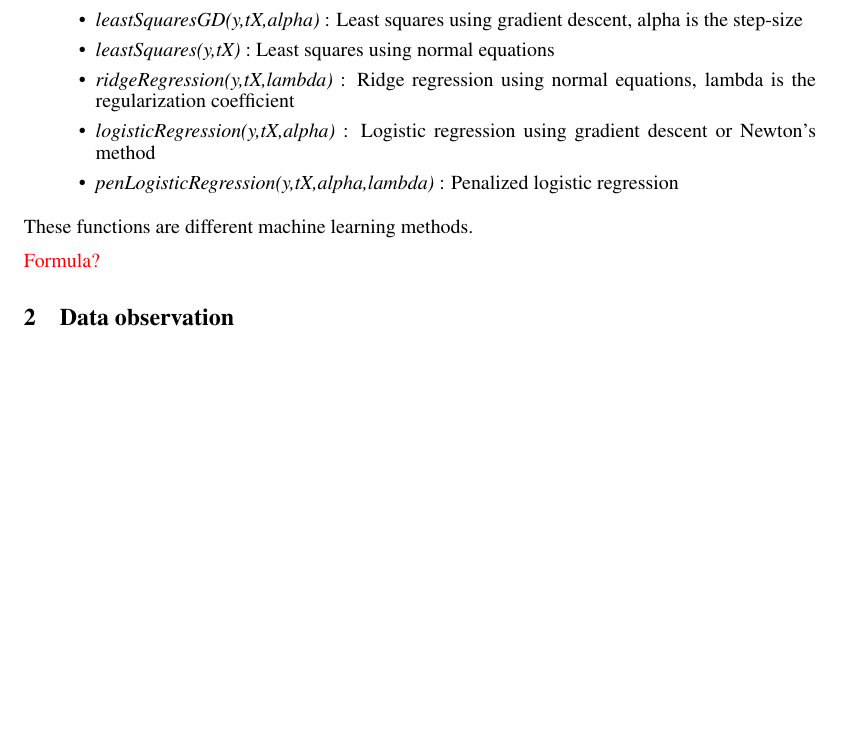
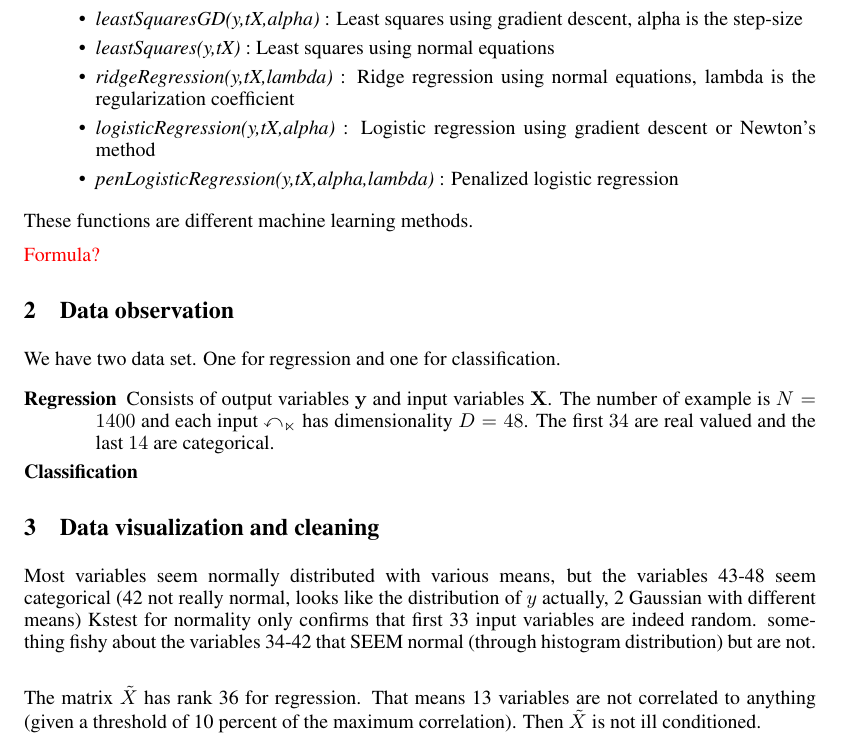
Before and after one commit to kserrano/pcml_projects, a LaTeX paper (report/paper.tex): part of the page before the commit and part of page 1 of 2 after it, cut so that both start at the same text, the shorter picture padded with empty space. Compiled offline with pdfLaTeX.

Commit message:
report update -------------- draft (of final) version available at 20h today --------------------------- comments after 20h -------------------- modifications at 23h --------------------

```diff
--- a/report/paper.tex
+++ b/report/paper.tex
@@ -56,9 +56,18 @@ These functions are different machine learning methods.
 \textcolor{red}{Formula?}
 
 \section{Data observation}
+We have two data set. One for regression and one for classification. \begin{description}
+\item[Regression] Consists of output variables $\mathbf{y}$ and input variables $\mathbf{X}$. The number of example is $N = 1400$ and each input $\mathbb{x_n}$ has dimensionality $D = 48$. The first $34$ are real valued and the last $14$ are categorical.
+\item[Classification]
+
+\end{description}
 
 
+\section{Data visualization and cleaning}
+Most variables seem normally distributed with various means, but the variables 43-48 seem categorical (42 not really normal, looks like the distribution of $y$ actually, 2 Gaussian with different means)
+Kstest for normality only confirms that first 33 input variables are indeed random. something fishy about the variables 34-42 that SEEM normal (through histogram distribution)  but are not.\\
 
+The matrix $\tilde{X}$ has rank 36 for regression. That means 13 variables are not correlated to anything (given a threshold of 10 percent of the maximum correlation). Then $\tilde{X}$ is not ill conditioned.
 \section{Summary}
 In this report, we analyzed a regression dataset and found that ridge regression is a reasonable fit. We estimate that the average test error is 1.213 ($\pm$ 0.02). We tried some feature transformation and found that there is a small improvement giving us a test error of around 1.198 ($\pm$ 0.015). This improvement, however, is not significant.
 
```
Also changed, not shown: report/images/corr_var_coeff0_paerson.eps (added), report/images/corr_var_coeff0_spearman.eps (added), report/images/hist_all_input.eps (added), report/images/hist_output.eps (added).
